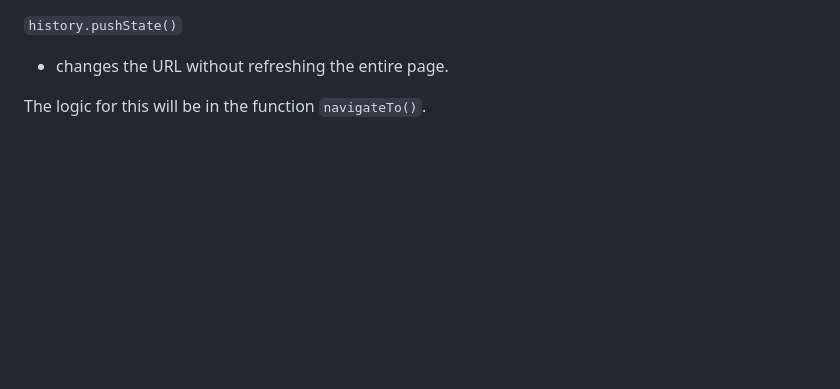
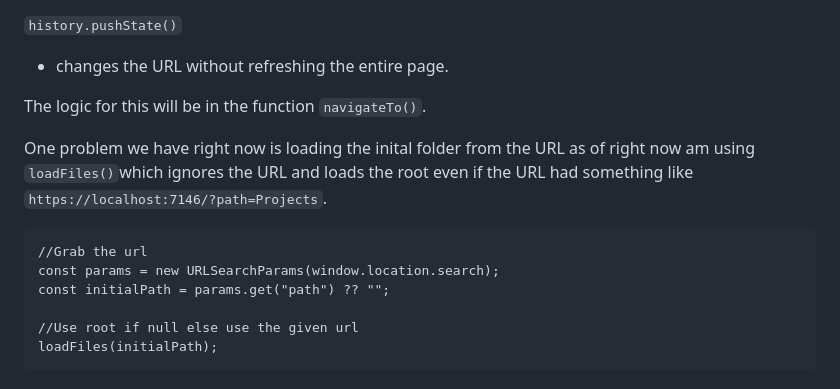
Before and after one commit to chill-one/TestProject, a Markdown page: DesignDraft.md, the part around the change. Drawn GitHub-style; blank space fills up the shorter version.

Commit message:
Update: Implement initial folder loading from URL by modifying loadFiles to accept path parameter

```diff
--- a/DesignDraft.md
+++ b/DesignDraft.md
@@ -332,3 +332,12 @@ What if the current path contains illegal characters:
 - changes the URL without refreshing the entire page.
 
 The logic for this will be in the function `navigateTo()`.
+
+One problem we have right now is loading the inital folder from the URL as of right now am using `loadFiles()`which ignores the URL and loads the root even if the URL had something like `https://localhost:7146/?path=Projects`.
+
+    //Grab the url
+    const params = new URLSearchParams(window.location.search);
+    const initialPath = params.get("path") ?? "";
+
+    //Use root if null else use the given url
+    loadFiles(initialPath);
```
